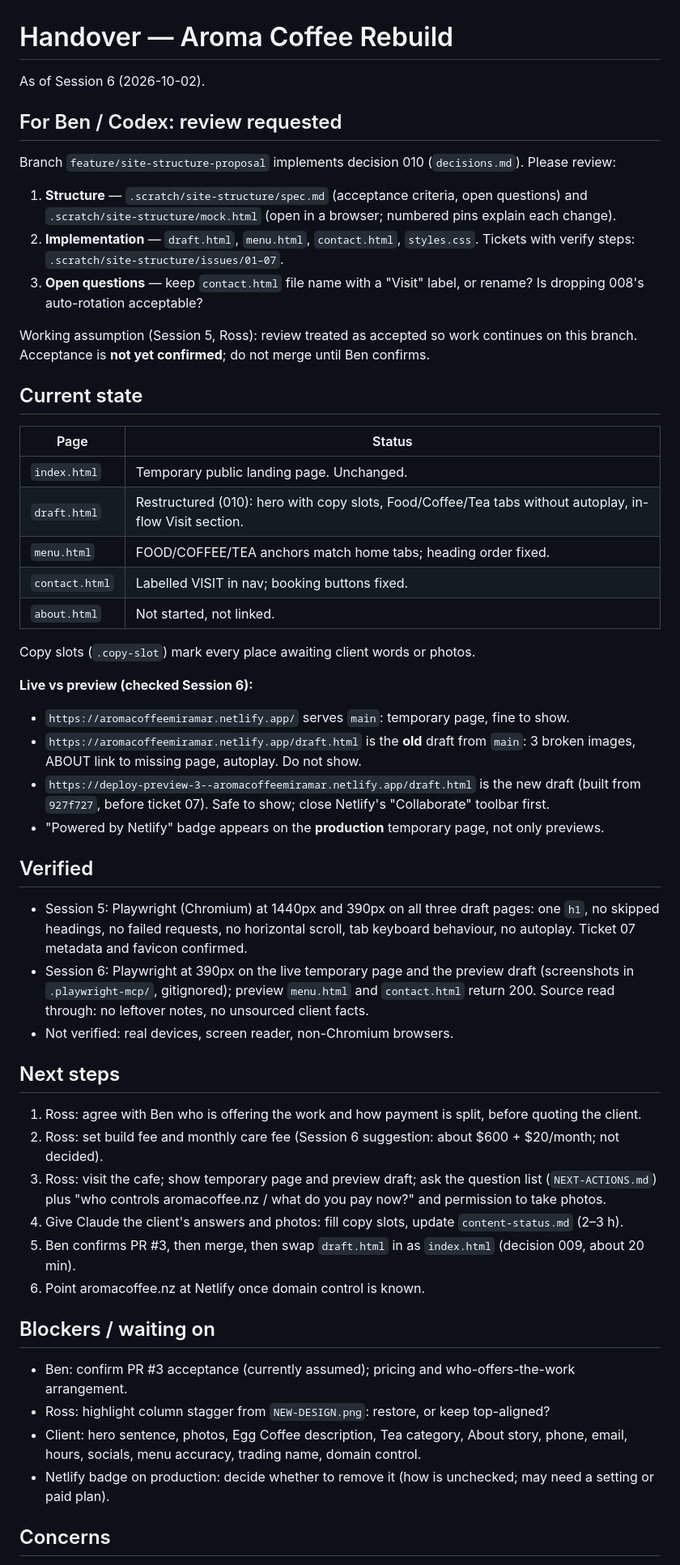
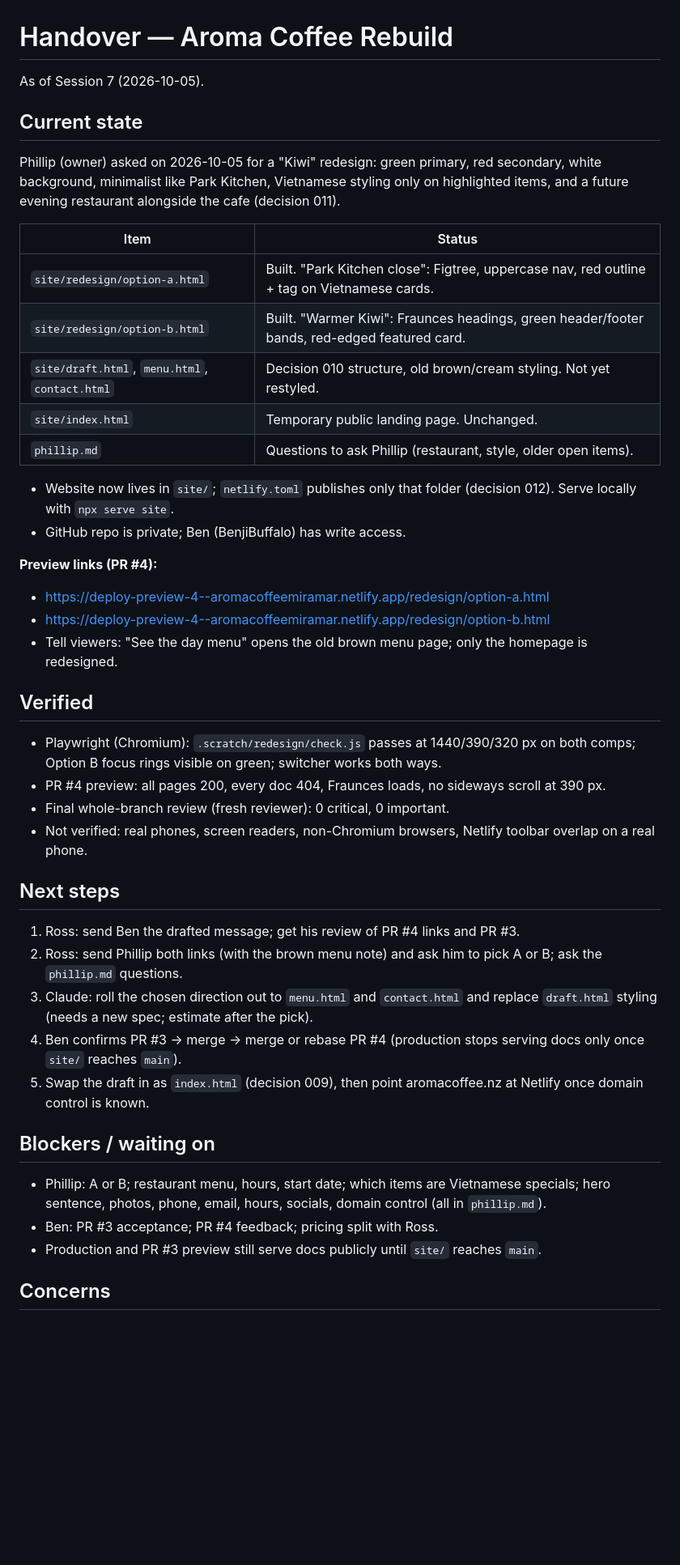
Before and after one commit to rosshunterdev/aroma, a Markdown page: HANDOVER.md, the part around one of its changes. Shown at 81% size. Rendered like a GitHub page; blank space fills up the shorter version.

```diff
--- a/HANDOVER.md
+++ b/HANDOVER.md
@@ -1,56 +1,47 @@
 # Handover — Aroma Coffee Rebuild
 
-As of Session 6 (2026-10-02).
-
-## For Ben / Codex: review requested
-
-Branch `feature/site-structure-proposal` implements decision 010 (`decisions.md`). Please review:
-
-1. **Structure** — `.scratch/site-structure/spec.md` (acceptance criteria, open questions) and `.scratch/site-structure/mock.html` (open in a browser; numbered pins explain each change).
-2. **Implementation** — `draft.html`, `menu.html`, `contact.html`, `styles.css`. Tickets with verify steps: `.scratch/site-structure/issues/01–07`.
-3. **Open questions** — keep `contact.html` file name with a "Visit" label, or rename? Is dropping 008's auto-rotation acceptable?
-
-Working assumption (Session 5, Ross): review treated as accepted so work continues on this branch. Acceptance is **not yet confirmed**; do not merge until Ben confirms.
+As of Session 7 (2026-10-05).
 
 ## Current state
 
-| Page | Status |
+Phillip (owner) asked on 2026-10-05 for a "Kiwi" redesign: green primary, red secondary, white background, minimalist like Park Kitchen, Vietnamese styling only on highlighted items, and a future evening restaurant alongside the cafe (decision 011).
+
+| Item | Status |
 |------|--------|
-| `index.html` | Temporary public landing page. Unchanged. |
-| `draft.html` | Restructured (010): hero with copy slots, Food/Coffee/Tea tabs without autoplay, in-flow Visit section. |
-| `menu.html` | FOOD/COFFEE/TEA anchors match home tabs; heading order fixed. |
-| `contact.html` | Labelled VISIT in nav; booking buttons fixed. |
-| `about.html` | Not started, not linked. |
+| `site/redesign/option-a.html` | Built. "Park Kitchen close": Figtree, uppercase nav, red outline + tag on Vietnamese cards. |
+| `site/redesign/option-b.html` | Built. "Warmer Kiwi": Fraunces headings, green header/footer bands, red-edged featured card. |
+| `site/draft.html`, `menu.html`, `contact.html` | Decision 010 structure, old brown/cream styling. Not yet restyled. |
+| `site/index.html` | Temporary public landing page. Unchanged. |
+| `phillip.md` | Questions to ask Phillip (restaurant, style, older open items). |
 
-Copy slots (`.copy-slot`) mark every place awaiting client words or photos.
+- Website now lives in `site/`; `netlify.toml` publishes only that folder (decision 012). Serve locally with `npx serve site`.
+- GitHub repo is private; Ben (BenjiBuffalo) has write access.
 
-**Live vs preview (checked Session 6):**
-- `https://aromacoffeemiramar.netlify.app/` serves `main`: temporary page, fine to show.
-- `https://aromacoffeemiramar.netlify.app/draft.html` is the **old** draft from `main`: 3 broken images, ABOUT link to missing page, autoplay. Do not show.
-- `https://deploy-preview-3--aromacoffeemiramar.netlify.app/draft.html` is the new draft (built from `927f727`, before ticket 07). Safe to show; close Netlify's "Collaborate" toolbar first.
-- "Powered by Netlify" badge appears on the **production** temporary page, not only previews.
+**Preview links (PR #4):**
+- https://deploy-preview-4--aromacoffeemiramar.netlify.app/redesign/option-a.html
+- https://deploy-preview-4--aromacoffeemiramar.netlify.app/redesign/option-b.html
+- Tell viewers: "See the day menu" opens the old brown menu page; only the homepage is redesigned.
 
 ## Verified
 
-- Session 5: Playwright (Chromium) at 1440px and 390px on all three draft pages: one `h1`, no skipped headings, no failed requests, no horizontal scroll, tab keyboard behaviour, no autoplay. Ticket 07 metadata and favicon confirmed.
-- Session 6: Playwright at 390px on the live temporary page and the preview draft (screenshots in `.playwright-mcp/`, gitignored); preview `menu.html` and `contact.html` return 200. Source read through: no leftover notes, no unsourced client facts.
-- Not verified: real devices, screen reader, non-Chromium browsers.
+- Playwright (Chromium): `.scratch/redesign/check.js` passes at 1440/390/320 px on both comps; Option B focus rings visible on green; switcher works both ways.
+- PR #4 preview: all pages 200, every doc 404, Fraunces loads, no sideways scroll at 390 px.
+- Final whole-branch review (fresh reviewer): 0 critical, 0 important.
+- Not verified: real phones, screen readers, non-Chromium browsers, Netlify toolbar overlap on a real phone.
 
 ## Next steps
 
-1. Ross: agree with Ben who is offering the work and how payment is split, before quoting the client.
-2. Ross: set build fee and monthly care fee (Session 6 suggestion: about $600 + $20/month; not decided).
-3. Ross: visit the cafe; show temporary page and preview draft; ask the question list (`NEXT-ACTIONS.md`) plus "who controls aromacoffee.nz / what do you pay now?" and permission to take photos.
-4. Give Claude the client's answers and photos: fill copy slots, update `content-status.md` (2–3 h).
-5. Ben confirms PR #3, then merge, then swap `draft.html` in as `index.html` (decision 009, about 20 min).
-6. Point aromacoffee.nz at Netlify once domain control is known.
+1. Ross: send Ben the drafted message; get his review of PR #4 links and PR #3.
+2. Ross: send Phillip both links (with the brown menu note) and ask him to pick A or B; ask the `phillip.md` questions.
+3. Claude: roll the chosen direction out to `menu.html` and `contact.html` and replace `draft.html` styling (needs a new spec; estimate after the pick).
+4. Ben confirms PR #3 → merge → merge or rebase PR #4 (production stops serving docs only once `site/` reaches `main`).
+5. Swap the draft in as `index.html` (decision 009), then point aromacoffee.nz at Netlify once domain control is known.
 
 ## Blockers / waiting on
 
-- Ben: confirm PR #3 acceptance (currently assumed); pricing and who-offers-the-work arrangement.
-- Ross: highlight column stagger from `NEW-DESIGN.png`: restore, or keep top-aligned?
-- Client: hero sentence, photos, Egg Coffee description, Tea category, About story, phone, email, hours, socials, menu accuracy, trading name, domain control.
-- Netlify badge on production: decide whether to remove it (how is unchecked; may need a setting or paid plan).
+- Phillip: A or B; restaurant menu, hours, start date; which items are Vietnamese specials; hero sentence, photos, phone, email, hours, socials, domain control (all in `phillip.md`).
+- Ben: PR #3 acceptance; PR #4 feedback; pricing split with Ross.
+- Production and PR #3 preview still serve docs publicly until `site/` reaches `main`.
 
 ## Concerns
 
```
Also changed, not shown: other parts of HANDOVER.md (+12 -12 lines), decisions.md (+21 -1 lines), session-log.md (+9 -0 lines).
